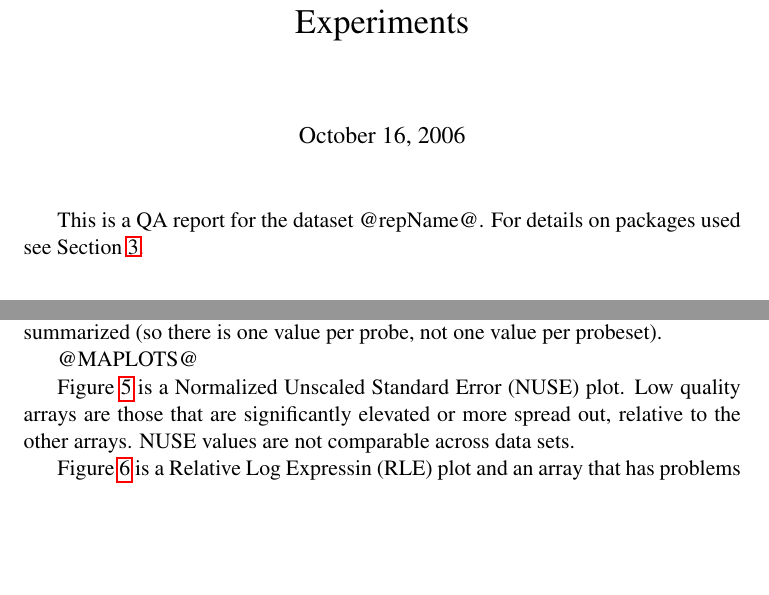
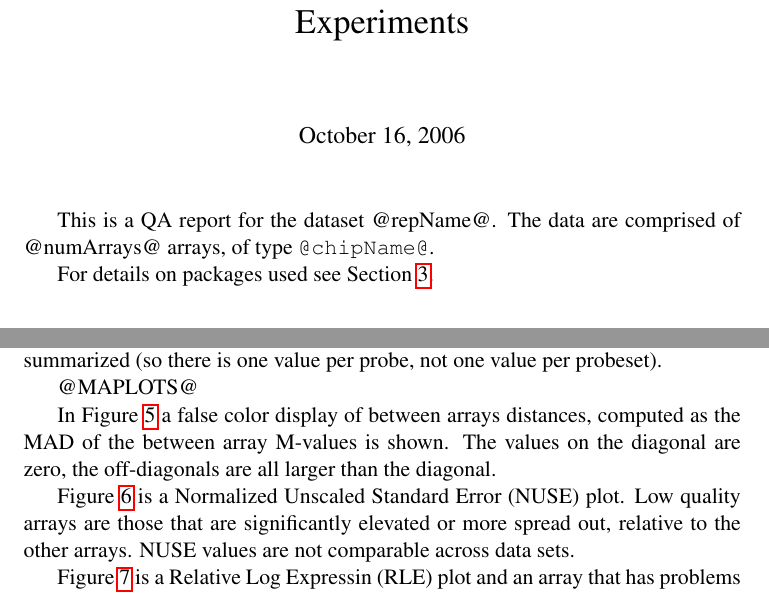
Before and after one commit to bioc/affyQCReport, a LaTeX document (inst/Templates/affyQAtemplate.tex): two parts of pages 1 and 2 of 4, joined at a grey line, cut so that both start at the same text, the shorter picture padded with empty space. Compiled offline with pdfLaTeX.

Commit message:
more updates
git-svn-id: file:///home/git/hedgehog.fhcrc.org/bioconductor/trunk/madman/Rpacks/affyQCReport@20585 bc3139a8-67e5-0310-9ffc-ced21a209358

```diff
--- a/inst/Templates/affyQAtemplate.tex
+++ b/inst/Templates/affyQAtemplate.tex
@@ -18,6 +18,8 @@
 \maketitle
 
 This is a QA report for the dataset @repName@.
+The data are comprised of @numArrays@ arrays, of type \verb+@chipName@+.
+
 For details on packages used see Section~\ref{sec:ack}.
 
 \section{Affymetrix recommended QA}
@@ -118,3 +120,7 @@ per probeset).
 
 @MAPLOTS@
 
+In Figure~\ref{fig:MADimage} a false color display of between arrays
+distances, computed as the MAD of the between array M-values is shown.
+The values on the diagonal are zero, the off-diagonals are all larger
+than the diagonal.
@@ -121,3 +132,7 @@ per probeset).
+Pairwise differences between arrays, computed as the MAD of
+the M-values..}
+\end{figure}
+
 Figure~\ref{fig:NUSE} is a Normalized Unscaled Standard Error (NUSE)
 plot.  Low quality arrays are those that are significantly elevated or
 more spread out, relative to the other arrays.
```
Also changed, not shown: inst/Templates/affyQAtemplate.tex (5 more changed lines), 2 other files.
